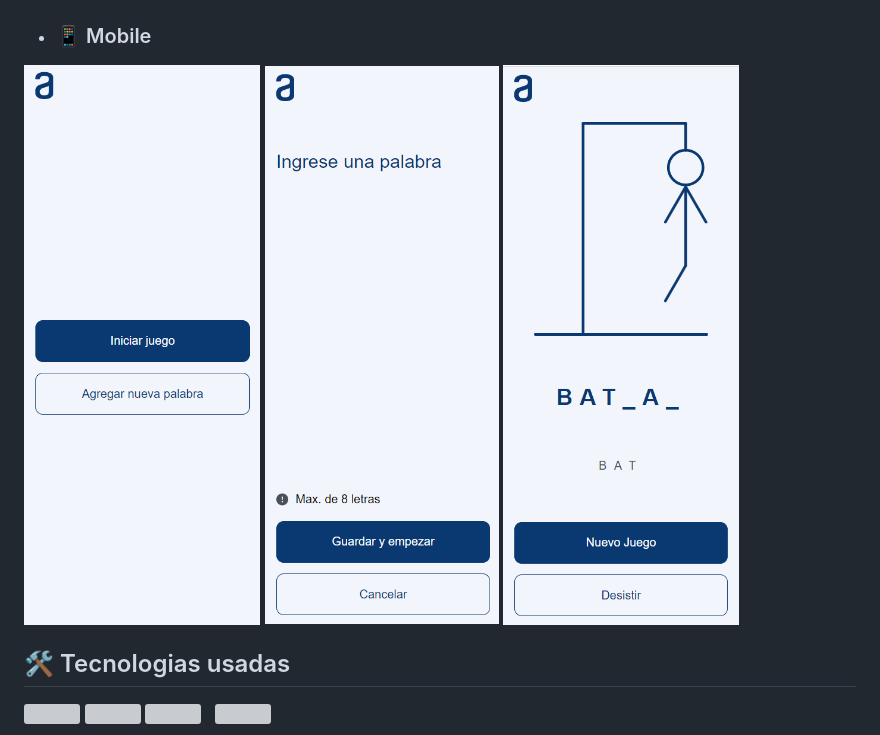
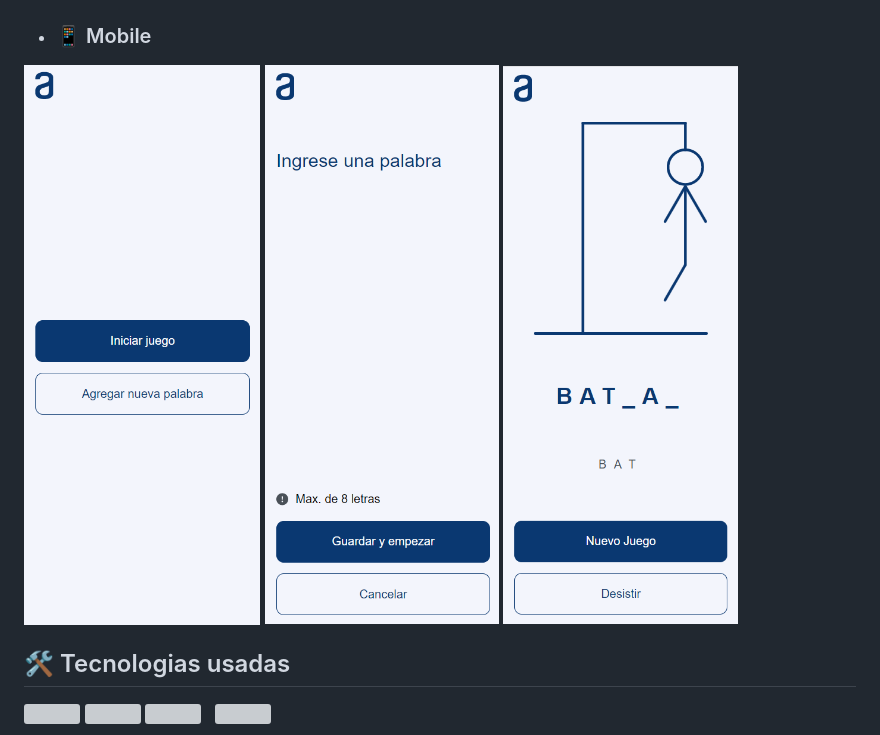
Before and after one commit to jaenfigueroa/juego-ahorcado, a Markdown page: README.md, the part around the change. Drawn GitHub-style; pictures changed too: assets/ahor12.png (added), assets/ahor9.png (deleted); grey boxes are pictures that could not be loaded.

Commit message:
docs: update screenshot

```diff
--- a/README.md
+++ b/README.md
@@ -27,7 +27,7 @@ El ahorcado es un juego en el que un jugador debe adivinar una palabra oculta ad
 <div>
   <img src="./assets/ahor10.png" style="width: 30%"   />
   <img src="./assets/ahor11.png" style="width: 30%"   />
-  <img src="./assets/ahor9.png" style="width: 30%"   />
+  <img src="./assets/ahor12.png" style="width: 30%"   />
 </div>
 
 ## 🛠️ Tecnologias usadas
```
